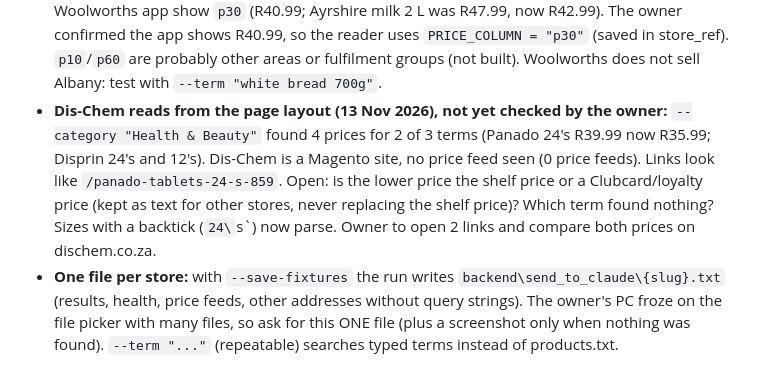
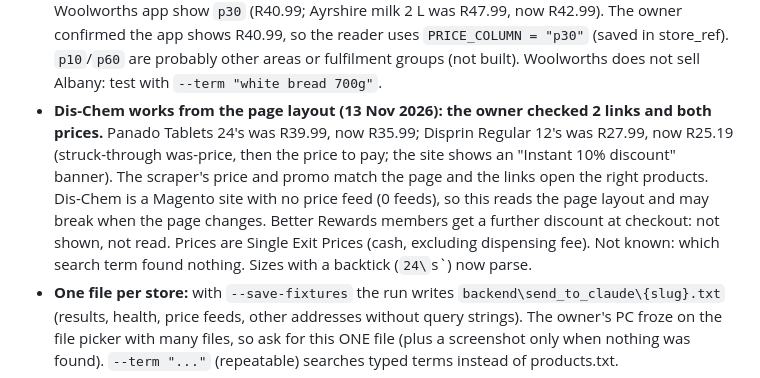
Before and after one commit to siliconroute-ctrl/pricepulse, a Markdown page: CLAUDE.md, the part around the change. GitHub-like rendering.

Commit message:
Notes: Dis-Chem prices and links checked by the owner
Co-Authored-By: Claude Sonnet 5.5 <noreply@anthropic.com>
Claude-Session: https://claude.ai/code/session_01NDb2RuFCVttJFmqpsHKYDU

```diff
--- a/CLAUDE.md
+++ b/CLAUDE.md
@@ -17,7 +17,7 @@ _Last updated 2026-11-11 (evening). Claude: rewrite this section at the end of e
 - **Feed capture:** the recorder reads each JSON answer the moment it arrives (reading later lost some), skips ad/tracking hosts, and keeps non-price feeds short. `json_first = True` on Checkers and Pick n Pay: read the feed before the page layout. Checked in a real browser.
 - **Matching, first real two-store comparison:** 7 products matched across Checkers and Pick n Pay; two real misses were fixed ("Sliced", "G.I"/"Gi", "Whole Wheat"/"Wholewheat") and added to `tests/data/match_pairs.csv`. `run_scrapers.py --category "Health & Beauty"` (or Liquor) searches one category only, for Dis-Chem and the liquor stores. Next store: Woolworths.
 - **Woolworths reader works (13 Nov 2026), links checked by the owner (4 product pages opened the right product).** The search feed (Constructor.io) gives barcode (13-digit `data.id`), name, link path, was-price (`*_wp`) and three price columns `p10`, `p30`, `p60`. The site disagrees with itself: the search listing shows `p10` (milk 2 L R38.99) but the product page and the Woolworths app show `p30` (R40.99; Ayrshire milk 2 L was R47.99, now R42.99). The owner confirmed the app shows R40.99, so the reader uses `PRICE_COLUMN = "p30"` (saved in store_ref). `p10`/`p60` are probably other areas or fulfilment groups (not built). Woolworths does not sell Albany: test with `--term "white bread 700g"`.
-- **Dis-Chem reads from the page layout (13 Nov 2026), not yet checked by the owner:** `--category "Health & Beauty"` found 4 prices for 2 of 3 terms (Panado 24's R39.99 now R35.99; Disprin 24's and 12's). Dis-Chem is a Magento site, no price feed seen (0 price feeds). Links look like `/panado-tablets-24-s-859`. Open: is the lower price the shelf price or a Clubcard/loyalty price (kept as text for other stores, never replacing the shelf price)? Which term found nothing? Sizes with a backtick (`24\`s`) now parse. Owner to open 2 links and compare both prices on dischem.co.za.
+- **Dis-Chem works from the page layout (13 Nov 2026): the owner checked 2 links and both prices.** Panado Tablets 24's was R39.99, now R35.99; Disprin Regular 12's was R27.99, now R25.19 (struck-through was-price, then the price to pay; the site shows an "Instant 10% discount" banner). The scraper's price and promo match the page and the links open the right products. Dis-Chem is a Magento site with no price feed (0 feeds), so this reads the page layout and may break when the page changes. Better Rewards members get a further discount at checkout: not shown, not read. Prices are Single Exit Prices (cash, excluding dispensing fee). Not known: which search term found nothing. Sizes with a backtick (`24\`s`) now parse.
 - **One file per store:** with `--save-fixtures` the run writes `backend\send_to_claude\{slug}.txt` (results, health, price feeds, other addresses without query strings). The owner's PC froze on the file picker with many files, so ask for this ONE file (plus a screenshot only when nothing was found). `--term "..."` (repeatable) searches typed terms instead of products.txt.
 - Guessed internal data-feed addresses are switched off (`use_api = False` on every scraper) until a real run proves them. Pick n Pay, Woolworths and Dis-Chem search addresses match TrolleyUp's confirmed ones; their page layouts are unverified. Ultra Liquors and Liquorland addresses are guesses: the owner must send the real ones.
 - Ideas noted, not built: match products by barcode across stores (needs a migration and other stores' feeds); show "Special" on specials; rank search hits by closeness to the term; per-region prices (test first whether they differ).
```
